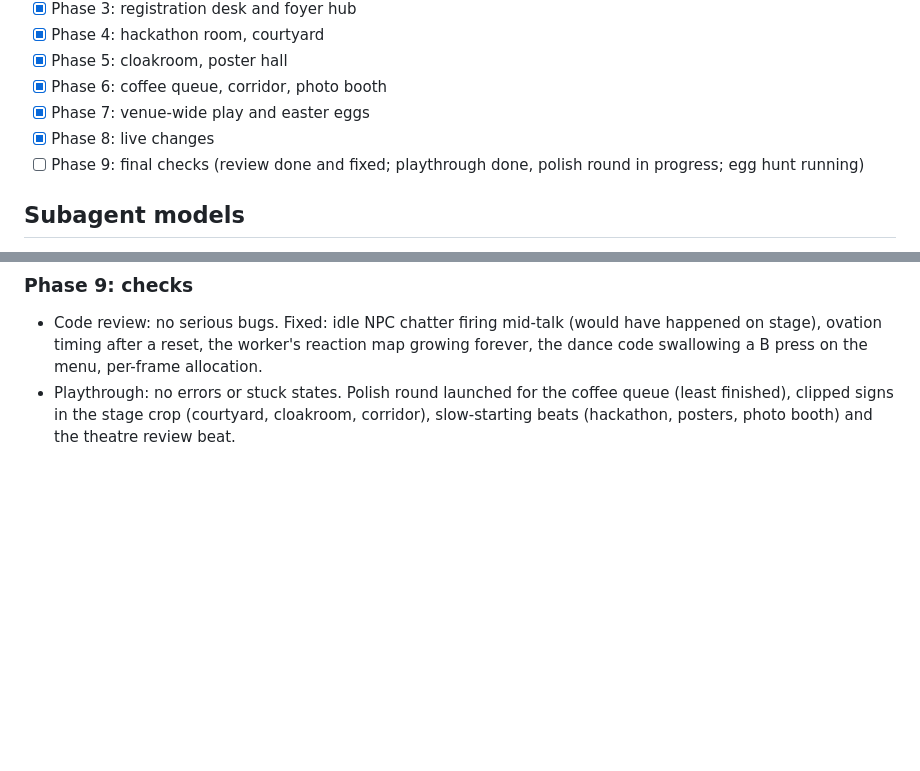
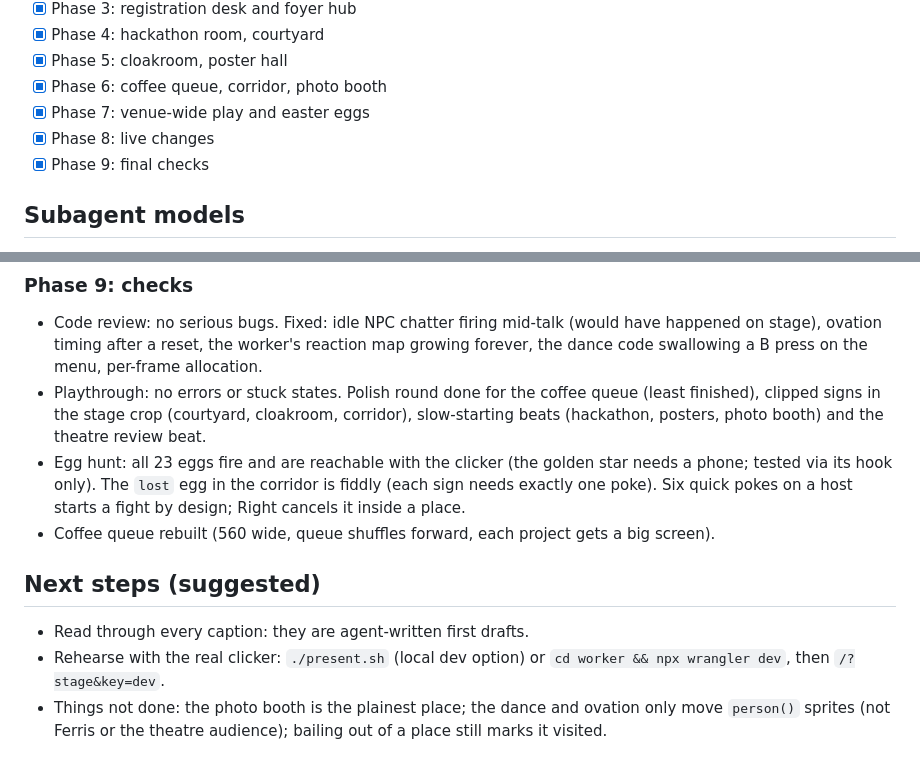
Before and after one commit to ewels/scverse2026-keynote, a Markdown page: plan/STATUS.md, 2 parts joined by grey strips. GitHub-like rendering; blank space fills up the shorter version.

Commit message:
Close out the plan status log
Co-Authored-By: Claude Opus 5.5 (1M context) <noreply@anthropic.com>

```diff
--- a/plan/STATUS.md
+++ b/plan/STATUS.md
@@ -11,7 +11,7 @@
 - [x] Phase 6: coffee queue, corridor, photo booth
 - [x] Phase 7: venue-wide play and easter eggs
 - [x] Phase 8: live changes
-- [ ] Phase 9: final checks (review done and fixed; playthrough done, polish round in progress; egg hunt running)
+- [x] Phase 9: final checks
 
 ## Subagent models
 
@@ -154,4 +154,12 @@ MUST: start with this, audience doesn't get a choice
 ### Phase 9: checks
 
 - Code review: no serious bugs. Fixed: idle NPC chatter firing mid-talk (would have happened on stage), ovation timing after a reset, the worker's reaction map growing forever, the dance code swallowing a B press on the menu, per-frame allocation.
-- Playthrough: no errors or stuck states. Polish round launched for the coffee queue (least finished), clipped signs in the stage crop (courtyard, cloakroom, corridor), slow-starting beats (hackathon, posters, photo booth) and the theatre review beat.
+- Playthrough: no errors or stuck states. Polish round done for the coffee queue (least finished), clipped signs in the stage crop (courtyard, cloakroom, corridor), slow-starting beats (hackathon, posters, photo booth) and the theatre review beat.
+- Egg hunt: all 23 eggs fire and are reachable with the clicker (the golden star needs a phone; tested via its hook only). The `lost` egg in the corridor is fiddly (each sign needs exactly one poke). Six quick pokes on a host starts a fight by design; Right cancels it inside a place.
+- Coffee queue rebuilt (560 wide, queue shuffles forward, each project gets a big screen).
+
+## Next steps (suggested)
+
+- Read through every caption: they are agent-written first drafts.
+- Rehearse with the real clicker: `./present.sh` (local dev option) or `cd worker && npx wrangler dev`, then `/?stage&key=dev`.
+- Things not done: the photo booth is the plainest place; the dance and ovation only move `person()` sprites (not Ferris or the theatre audience); bailing out of a place still marks it visited.
```
